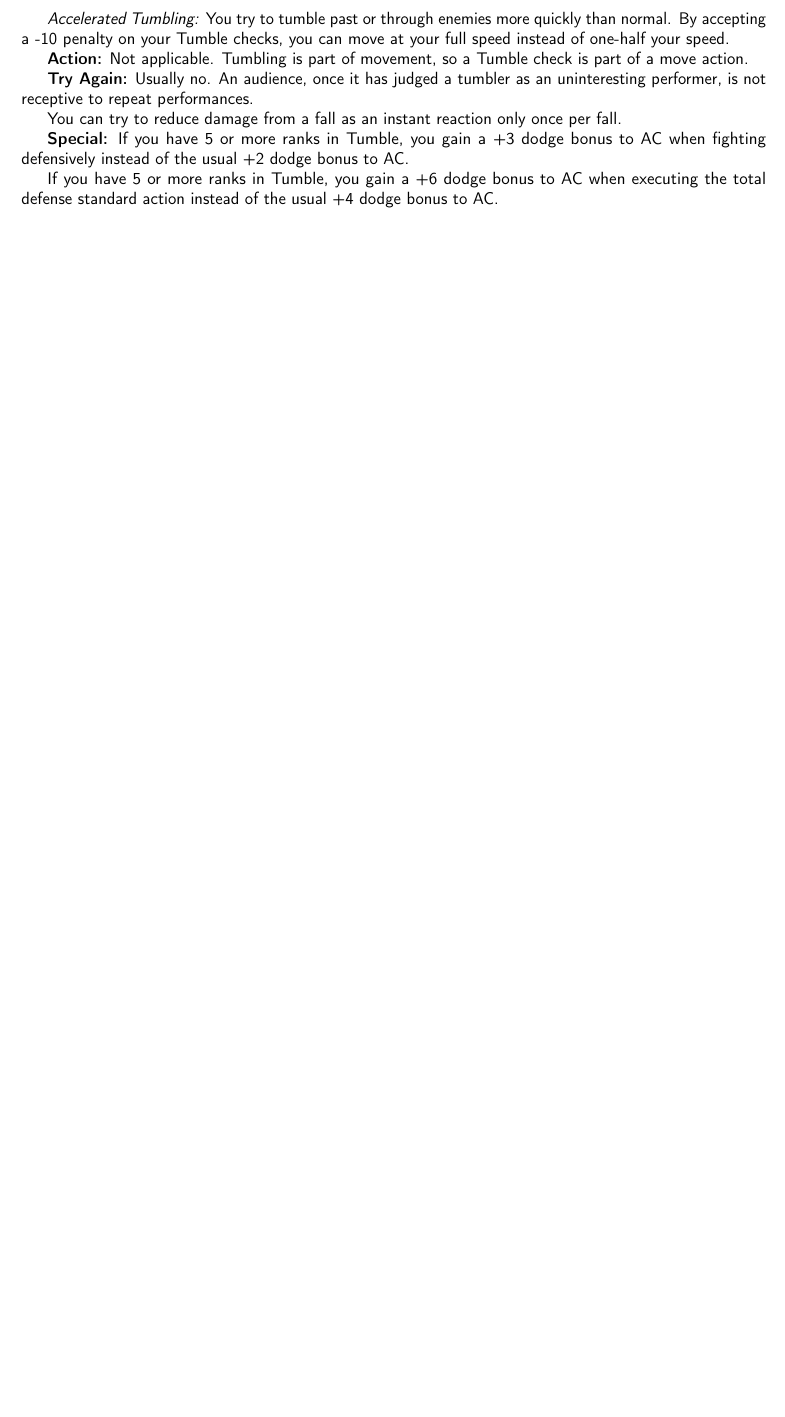
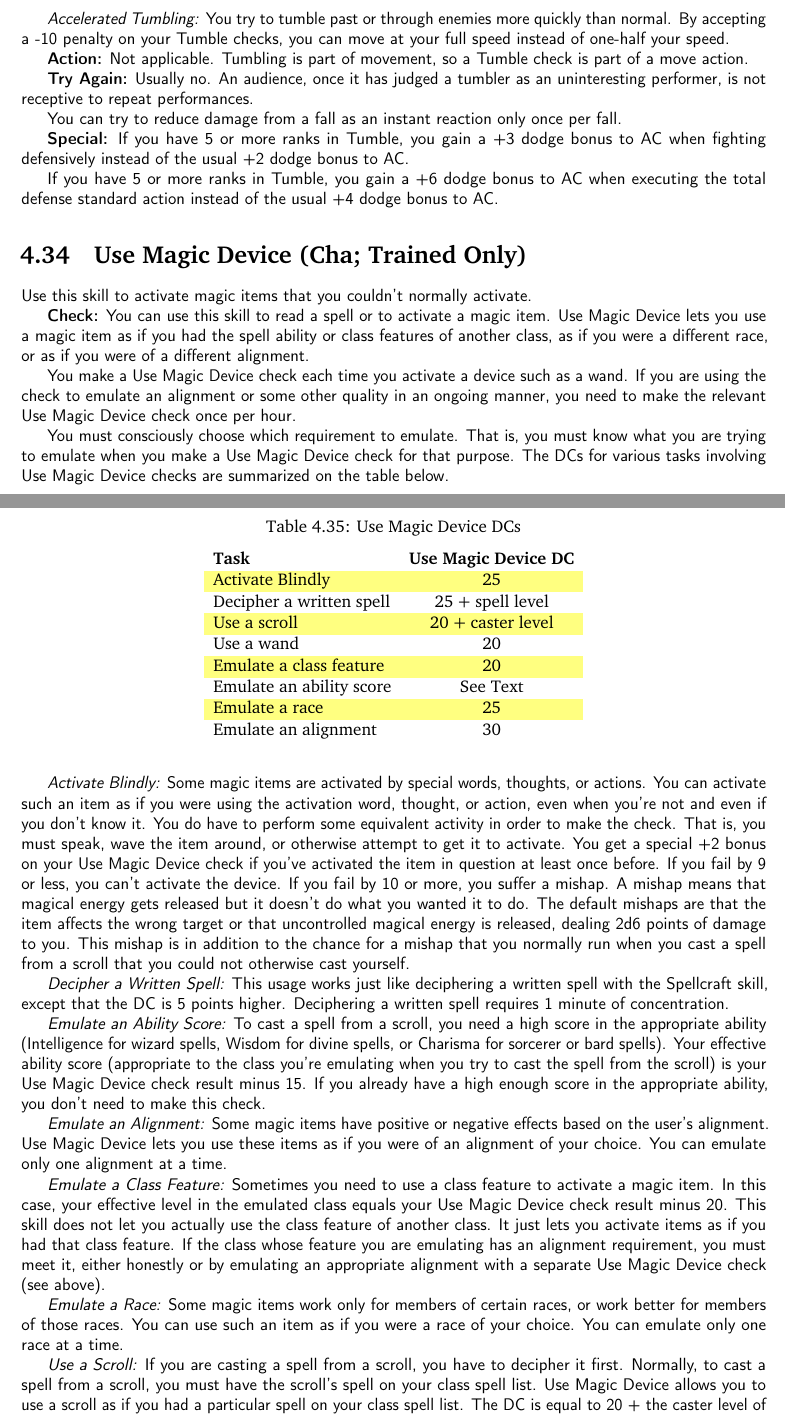
Before and after one commit to ringtailGarou/SuperTome, a LaTeX thesis (SuperTome.tex, which reads skills/use-magic-device.tex): part of page 129 of 180 before the commit and two parts of pages 129 and 130 of 182 after it, the two joined at a grey line, cut so that both start at the same text, the shorter picture padded with empty space. Compiled offline with pdfLaTeX.

Commit message:
Use Magic Device Update
Added the Use Magic Device skill.

```diff
--- /dev/null
+++ b/skills/use-magic-device.tex
@@ -0,0 +1,37 @@
+%%%%%%%%%%%%%%%%%%%%%%%%%
+\skillentry{Use Magic Device}{(Cha; Trained Only)}
+%%%%%%%%%%%%%%%%%%%%%%%%%
+
+Use this skill to activate magic items that you couldn't normally activate.
+
+\textbf{Check:} You can use this skill to read a spell or to activate a magic item. Use Magic Device lets you use a magic item as if you had the spell ability or class features of another class, as if you were a different race, or as if you were of a different alignment.
+
+You make a Use Magic Device check each time you activate a device such as a wand. If you are using the check to emulate an alignment or some other quality in an ongoing manner, you need to make the relevant Use Magic Device check once per hour.
+
+You must consciously choose which requirement to emulate. That is, you must know what you are trying to emulate when you make a Use Magic Device check for that purpose. The DCs for various tasks involving Use Magic Device checks are summarized on the table below.
+
+\begin{basictable}{Use Magic Device DCs}{l c}
+\textbf{Task} & \textbf{Use Magic Device DC}\\
+Activate Blindly & 25\\
+Decipher a written spell & 25 + spell level\\
+Use a scroll & 20 + caster level\\
+Use a wand & 20\\
+Emulate a class feature & 20\\
+Emulate an ability score & See Text\\
+Emulate a race & 25\\
+Emulate an alignment & 30\\
+\end{basictable}
+
+\textit{Activate Blindly:} Some magic items are activated by special words, thoughts, or actions. You can activate such an item as if you were using the activation word, thought, or action, even when you're not and even if you don't know it. You do have to perform some equivalent activity in order to make the check. That is, you must speak, wave the item around, or otherwise attempt to get it to activate. You get a special +2 bonus on your Use Magic Device check if you've activated the item in question at least once before. If you fail by 9 or less, you can't activate the device. If you fail by 10 or more, you suffer a mishap. A mishap means that magical energy gets released but it doesn't do what you wanted it to do. The default mishaps are that the item affects the wrong target or that uncontrolled magical energy is released, dealing 2d6 points of damage to you. This mishap is in addition to the chance for a mishap that you normally run when you cast a spell from a scroll that you could not otherwise cast yourself.
+
+\textit{Decipher a Written Spell:} This usage works just like deciphering a written spell with the Spellcraft skill, except that the DC is 5 points higher. Deciphering a written spell requires 1 minute of concentration.
+
+\textit{Emulate an Ability Score:} To cast a spell from a scroll, you need a high score in the appropriate ability (Intelligence for wizard spells, Wisdom for divine spells, or Charisma for sorcerer or bard spells). Your effective ability score (appropriate to the class you're emulating when you try to cast the spell from the scroll) is your Use Magic Device check result minus 15. If you already have a high enough score in the appropriate ability, you don't need to make this check.
+
+\textit{Emulate an Alignment:} Some magic items have positive or negative effects based on the user's alignment. Use Magic Device lets you use these items as if you were of an alignment of your choice. You can emulate only one alignment at a time.
+
+\textit{Emulate a Class Feature:} Sometimes you need to use a class feature to activate a magic item. In this case, your effective level in the emulated class equals your Use Magic Device check result minus 20.  This skill does not let you actually use the class feature of another class. It just lets you activate items as if you had that class feature. If the class whose feature you are emulating has an alignment requirement, you must meet it, either honestly or by emulating an appropriate alignment with a separate Use Magic Device check (see above).
+
+\textit{Emulate a Race:} Some magic items work only for members of certain races, or work better for members of those races. You can use such an item as if you were a race of your choice. You can emulate only one race at a time.
+
+\textit{Use a Scroll:} If you are casting a spell from a scroll, you have to decipher it first. Normally, to cast a spell from a scroll, you must have the scroll's spell on your class spell list. Use Magic Device allows you to use a scroll as if you had a particular spell on your class spell list. The DC is equal to 20 + the caster level of the spell you are trying to cast from the scroll. In addition, casting a spell from a scroll requires a minimum score (10 + spell level) in the appropriate ability. If you don't have a sufficient score in that ability, you must emulate the ability score with a separate Use Magic Device check (see above).
@@ -0,0 +45,5 @@
+\textbf{Try Again:} Yes, but if you ever roll a natural 1 while attempting to activate an item and you fail, then you can't try to activate that item again for 24 hours.
+
+\textbf{Special:} You cannot take 10 with this skill.
+
+You can't aid another on Use Magic Device checks. Only the user of the item may attempt such a check.
```
Also changed, not shown: chapter-heads/04-skills.tex (+1 -0 lines), SuperTome.pdf, skills/use-magic-device.tex (7 more changed lines).
